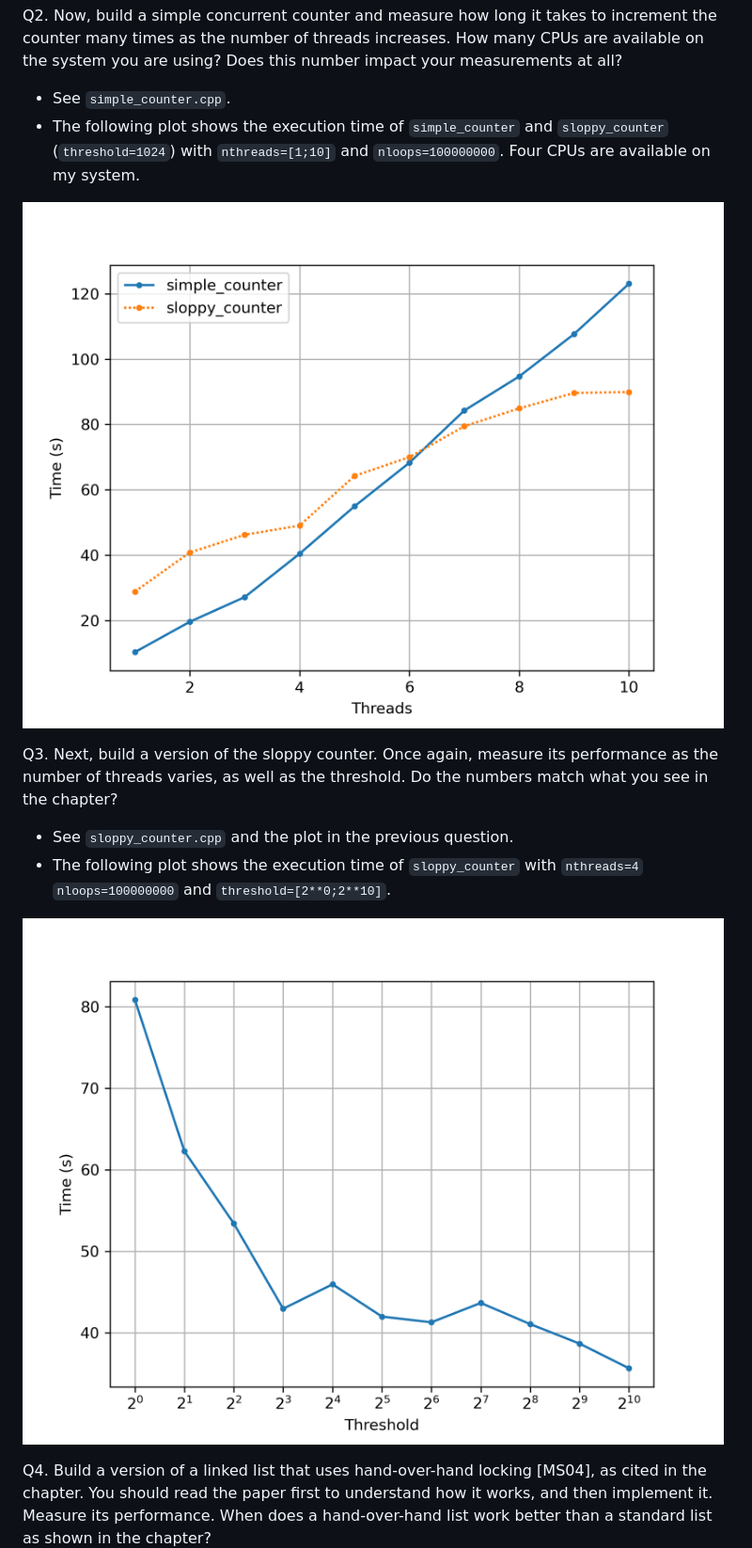
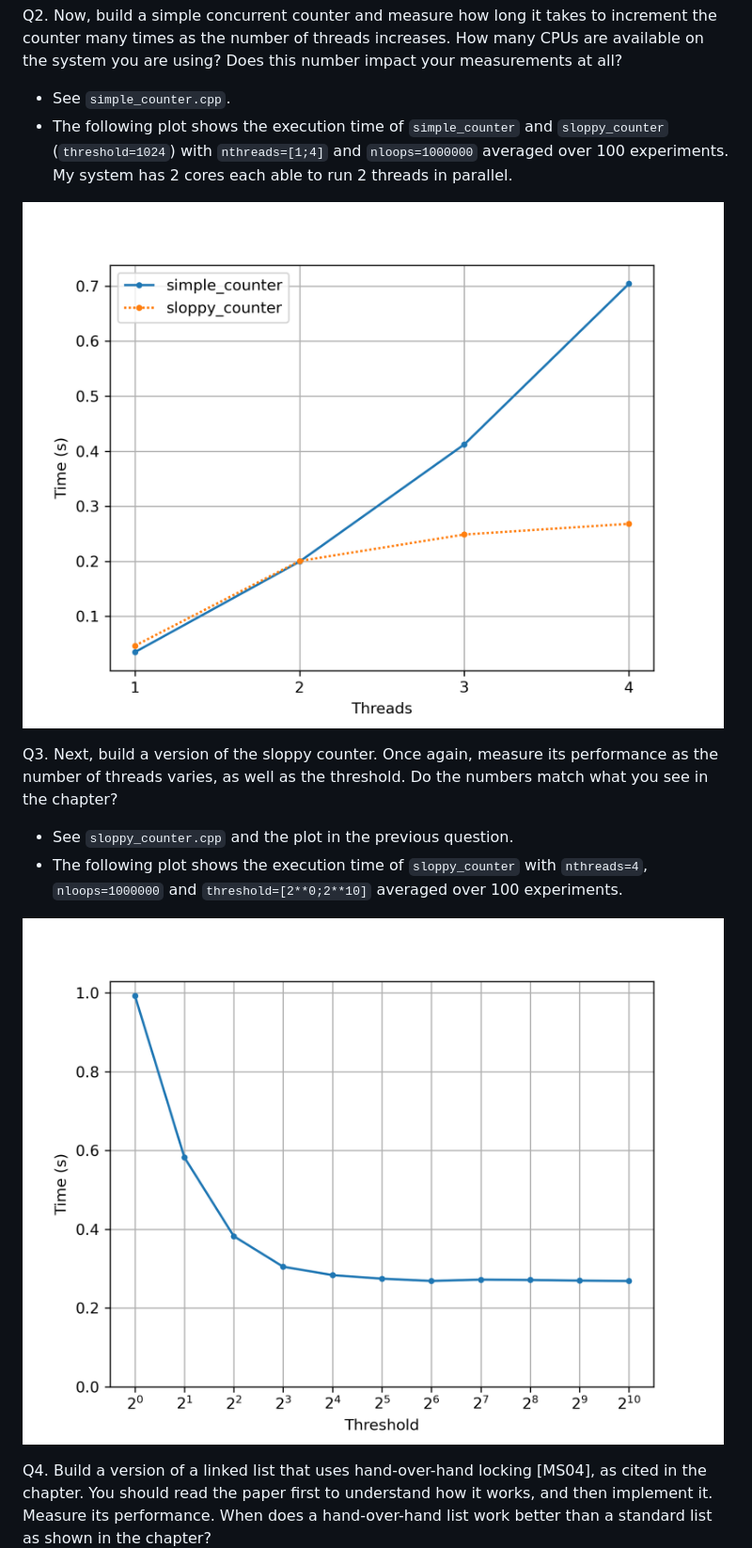
Before and after one commit to ObsidianWitch/eduostep, a Markdown page: hw29-threads-locks-usage/answers.md, the part around the change. Shown at 94% size. GitHub-like rendering; pictures changed too: hw29-threads-locks-usage/counters_plot.png, hw29-threads-locks-usage/threshold_plot.png.

Commit message:
hw29: fix plot generation
* nloops=1000000 nexperiments=100
* run experiments sequentially to avoid skewing results by overloading CPUs

```diff
--- a/hw29-threads-locks-usage/answers.md
+++ b/hw29-threads-locks-usage/answers.md
@@ -5,14 +5,14 @@ I used `std::chrono::steady_clock` w/ a `tick period` of 1 ns on my computer.
 Q2. Now, build a simple concurrent counter and measure how long it takes to increment the counter many times as the number of threads increases. How many CPUs are available on the system you are using? Does this number impact your measurements at all?
 
 * See `simple_counter.cpp`.
-* The following plot shows the execution time of `simple_counter` and `sloppy_counter` (`threshold=1024`) with `nthreads=[1;10]` and `nloops=100000000`. Four CPUs are available on my system.
+* The following plot shows the execution time of `simple_counter` and `sloppy_counter` (`threshold=1024`) with `nthreads=[1;4]` and `nloops=1000000` averaged over 100 experiments. My system has 2 cores each able to run 2 threads in parallel.
 
 ![Performance of simple vs sloppy counters](counters_plot.png)
 
 Q3. Next, build a version of the sloppy counter. Once again, measure its performance as the number of threads varies, as well as the threshold. Do the numbers match what you see in the chapter?
 
 * See `sloppy_counter.cpp` and the plot in the previous question.
-* The following plot shows the execution time of `sloppy_counter` with `nthreads=4` `nloops=100000000` and `threshold=[2**0;2**10]`.
+* The following plot shows the execution time of `sloppy_counter` with `nthreads=4`, `nloops=1000000` and `threshold=[2**0;2**10]` averaged over 100 experiments.
 
 ![Sloppy counter scaling](threshold_plot.png)
 
```
Also changed, not shown: 3 other files.
